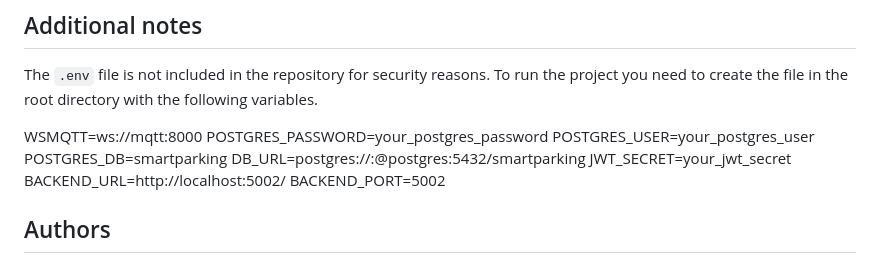
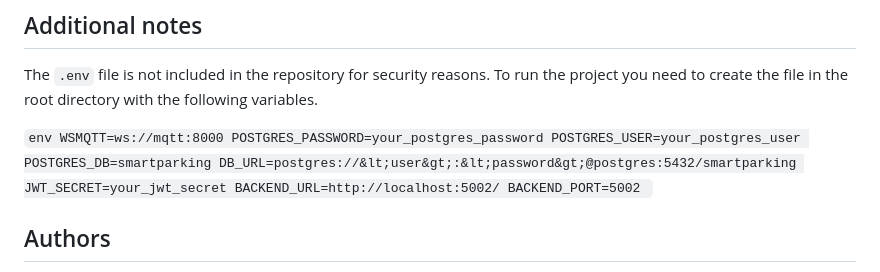
Before and after one commit to annascarzella/smartparkingreservation_iot, a Markdown page: README.md, the part around the change. Drawn GitHub-style.

````diff
--- a/README.md
+++ b/README.md
@@ -79,14 +79,7 @@ If the reservation expires, the lock will automatically reset to available statu
 
 The `.env` file is not included in the repository for security reasons. To run the project you need to create the file in the root directory with the following variables.
 
-WSMQTT=ws://mqtt:8000
-POSTGRES_PASSWORD=your_postgres_password
-POSTGRES_USER=your_postgres_user
-POSTGRES_DB=smartparking
-DB_URL=postgres://<user>:<password>@postgres:5432/smartparking
-JWT_SECRET=your_jwt_secret
-BACKEND_URL=http://localhost:5002/
-BACKEND_PORT=5002
+```env WSMQTT=ws://mqtt:8000 POSTGRES_PASSWORD=your_postgres_password POSTGRES_USER=your_postgres_user POSTGRES_DB=smartparking DB_URL=postgres://&lt;user&gt;:&lt;password&gt;@postgres:5432/smartparking JWT_SECRET=your_jwt_secret BACKEND_URL=http://localhost:5002/ BACKEND_PORT=5002 ```
 
 ## Authors
 
````
